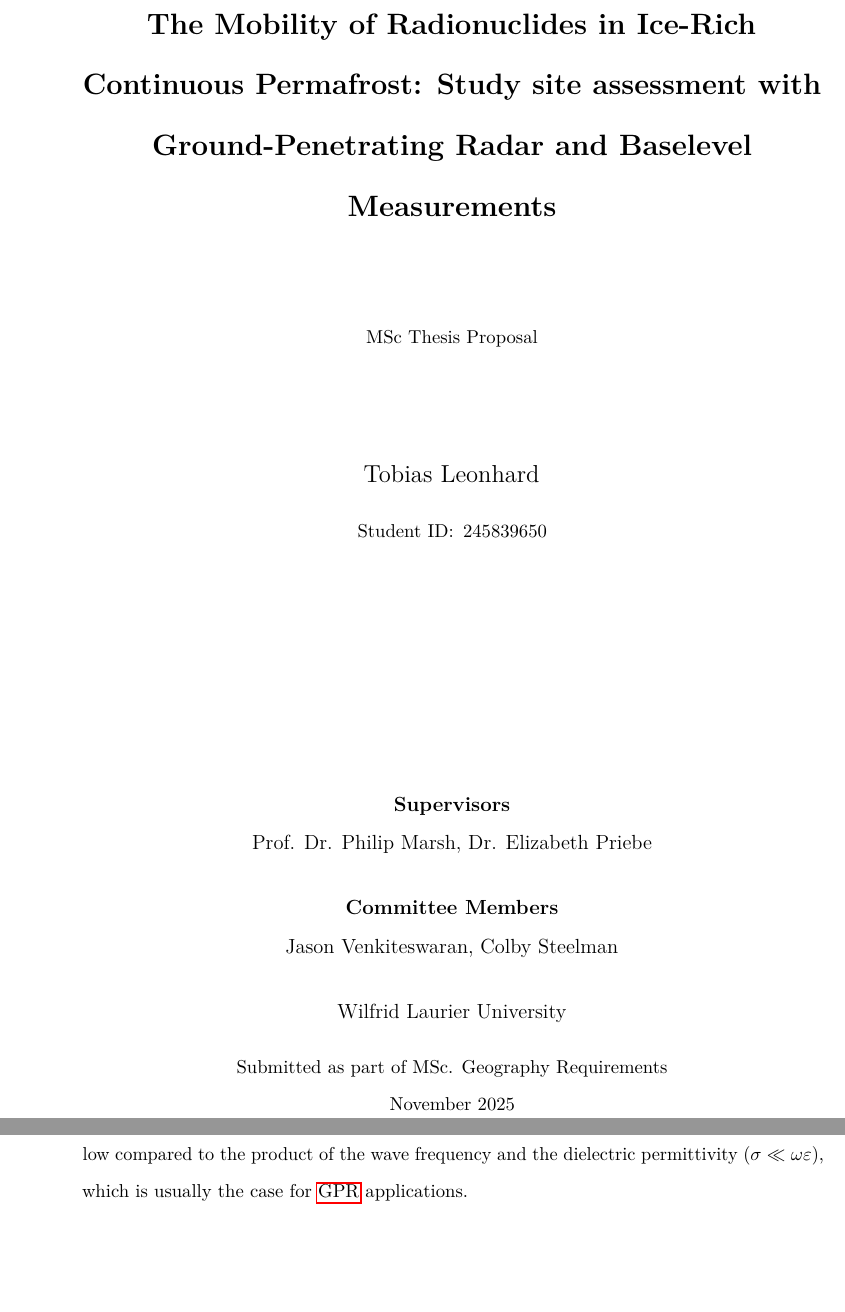
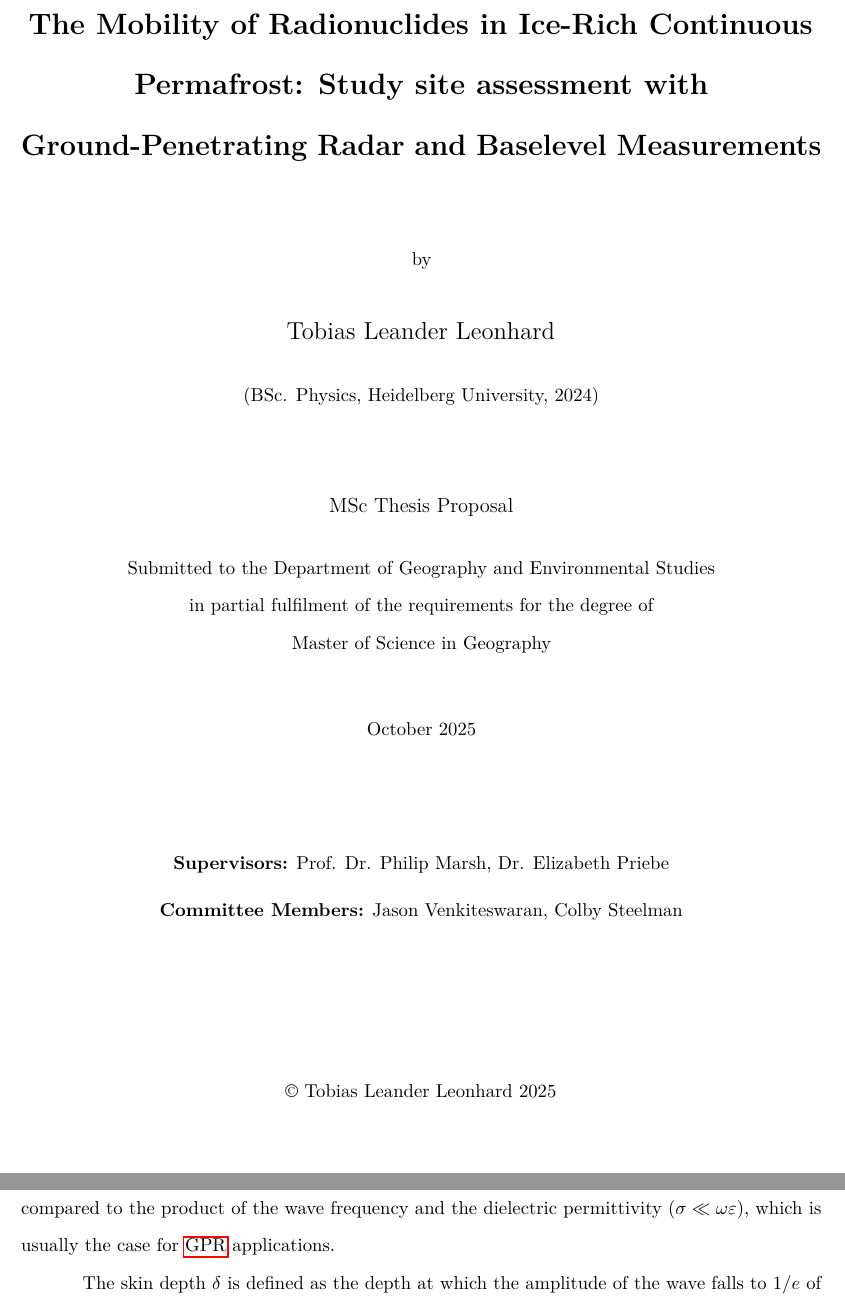
Before and after one commit to TobiasLeonhard/Research-Proposal, a LaTeX thesis (Research_Proposal.tex, which reads support/Research_Proposal_cls.cls): two parts of pages 1 and 21 of 31 before the commit and two parts of pages 1 and 20 of 29 after it, joined at a grey line, cut so that both start at the same text, the shorter picture padded with empty space. Compiled offline with pdfLaTeX.

Commit message:
Added title page for thesis and changed type setting to be as requested by WLU

```diff
--- a/Research_Proposal.tex
+++ b/Research_Proposal.tex
@@ -4,7 +4,7 @@
 \makeglossaries{}
 \addbibresource{support/Research_Proposal_bib.bib}
 \begin{document}
-\wluTitlePage{}
+\wluProposalTitlePage{}
 % Print the list of abbreviations after the title page
 \tableofcontents
 \listoffigures
--- a/support/Research_Proposal_cls.cls
+++ b/support/Research_Proposal_cls.cls
@@ -21,7 +21,7 @@
 \RequirePackage{amssymb}
 \RequirePackage{graphicx} % For including figures
 \RequirePackage[style=authoryear,backend=biber,natbib=true]{biblatex} % For bibliography management
-\RequirePackage{parskip} % Improved font rendering
+% Do not load parskip: thesis requires first-line paragraph indentation (we set this explicitly below)
 % Ensure scalable fonts are available for microtype (prevents pdfTeX font-expansion errors)
 \RequirePackage{lmodern}
 \RequirePackage{xparse}
@@ -35,12 +35,12 @@
 \titleformat{\chapter}[hang]{\normalfont\huge\bfseries}{\thechapter}{1em}{}
 \ExecuteBibliographyOptions{maxcitenames=2,mincitenames=1}
 % 4. WLU FORMATTING DEFINITIONS
-% Margins: Left (1.5in min), Top/Bottom/Right (1.0in min)
+% Margins: All margins a minimum of 1 inch (user may set a larger left margin for binding if desired)
 \RequirePackage[
-    left=1.5in,
-    right=1in,
-    top=1in,
-    bottom=1in
+  left=1in,
+  right=1in,
+  top=1in,
+  bottom=1in
 ]{geometry}
 
 % Line Spacing: Double-spaced throughout the main text
@@ -48,17 +48,15 @@
     \doublespacing
 }
 
-% Paragraph Indentation: First line indented 5 spaces/standard half-inch
-% This is the default LaTeX behavior, but we set it explicitly for consistency.
-% We also remove the extra vertical space between paragraphs that some classes add.
-\setlength{\parindent}{0pt}
-\setlength{\parskip}{10pt}
+% Paragraph Indentation: first line indented a standard half inch (0.5in)
+% Ensure there is no extra vertical space between paragraphs (use indentation instead)
+\setlength{\parindent}{0.5in}
+\setlength{\parskip}{0pt}
 
 
 % -------------------------------------------------------------------------
 % Title page helpers
 % Provide commands to populate a WLU-style title page for MSc proposals.
-\makeatletter
 % Field setters
 \newcommand{\thesistitle}[1]{\gdef\@thesistitle{#1}}
 \newcommand{\thesisauthor}[1]{\gdef\@thesisauthor{#1}}
@@ -68,30 +66,43 @@
 \newcommand{\universityname}[1]{\gdef\@universityname{#1}}
 \newcommand{\degreeinfo}[1]{\gdef\@degreeinfo{#1}}
 \newcommand{\submissiondate}[1]{\gdef\@submissiondate{#1}}
-
+\newcommand{\submissionyear}[1]{\gdef\@submissionyear{#1}}
+\newcommand{\department}[1]{\gdef\@department{#1}}
 % Default values (safe fallbacks)
 \AtBeginDocument{%
   \providecommand\@thesistitle{The Mobility of Radionuclides in Ice-Rich Continuous Permafrost: Study site assessment with Ground-Penetrating Radar and Baselevel Measurements}%
-  \providecommand\@thesisauthor{Tobias Leonhard}%
+  \providecommand\@proposaltitle{The Mobility of Radionuclides in Ice-Rich Continuous Permafrost: Study site assessment with Ground-Penetrating Radar and Baselevel Measurements}%
+  \providecommand\@thesisauthor{Tobias Leander Leonhard}%
+  \providecommand\@authordegreeinfo{BSc. Physics, Heidelberg University, 2024}%
+  \providecommand\@thesis{Thesis}%
+  \providecommand\@proposal{MSc Thesis Proposal}%
   \providecommand\@studentid{245839650}
   \providecommand\@supervisors{Prof. Dr. Philip Marsh, Dr. Elizabeth Priebe}
   \providecommand\@committeemembers{Jason Venkiteswaran, Colby Steelman}
   \providecommand\@universityname{Wilfrid Laurier University}
-  \providecommand\@degreeinfo{MSc. Geography Requirements}
-  \providecommand\@submissiondate{November 2025}
+  \providecommand\@degreeinfo{Master of Science in Geography}
+  \providecommand\@submissiondate{%
+    \ifcase\month\relax
+      \or January\or February\or March\or April\or May\or June%
+      \or July\or August\or September\or October\or November\or December%
+    \fi~\number\year
+  }
+  \providecommand\@submissionyear{\the\year}
+  \providecommand\@department{Department of Geography and Environmental Studies}
 }
-
+\makeatletter
 % The title page itself
-\newcommand{\wluTitlePage}{%
+\newcommand{\wluThesisTitlePage}{%
   \begin{titlepage}
     \centering
     {\LARGE\bfseries\@thesistitle\par}\vspace{1.5cm}
-    {\normalsize MSc Thesis Proposal\par}\vspace{1.5cm}
-    {\Large\@thesisauthor\par}
-    {\normalsize Student ID:\enspace\@studentid\par}\vspace{4.5cm}
-    {\large\textbf{Supervisors}\par\vspace{-10pt}\@supervisors\par}\vspace{0.2cm}
-    {\large\textbf{Committee Members}\par\vspace{-10pt}\@committeemembers\par}\vspace{0.2cm}
-    {\large\@universityname\par}
-    {\normalsize Submitted as part of \@degreeinfo\par\vspace{-10pt}}
-    {\normalsize \@submissiondate\par}
+    {\normalsize by\par}\vspace{0.5cm}
+    {\Large\@thesisauthor\par}\vspace{0.5cm}
+    {\normalsize (\@authordegreeinfo)\par}\vspace{1.5cm}
+    {\large\@thesis\par}\vspace{0.5cm}
+    {\normalsize Submitted to the \@department\par}
+    {\normalsize in partial fulfilment of the requirements for the degree of\par}
+    {\normalsize \@degreeinfo\par}\vspace{1.0cm}
     \vfill
+    % Copyright notice required on title page
+    {\normalsize\textcopyright\ \@thesisauthor\ \@submissionyear\par}
@@ -102,0 +120,10 @@
+    {\normalsize by\par}\vspace{0.5cm}
+    {\Large\@thesisauthor\par}\vspace{0.5cm}
+    {\normalsize (\@authordegreeinfo)\par}\vspace{1.5cm}
+    {\large\@proposal\par}\vspace{0.5cm}
+    {\normalsize Submitted to the \@department\par}
+    {\normalsize in partial fulfilment of the requirements for the degree of\par}
+    {\normalsize \@degreeinfo\par}\vspace{1.0cm}
+    {\normalsize \@submissiondate\par}\vspace{2.0cm}
+    {\normalsize\textbf{Supervisors:} \@supervisors\par}\vspace{0.2cm}
+    {\normalsize\textbf{Committee Members:} \@committeemembers\par}
```
Also changed, not shown: support/Research_Proposal_cls.cls (27 more changed lines).
